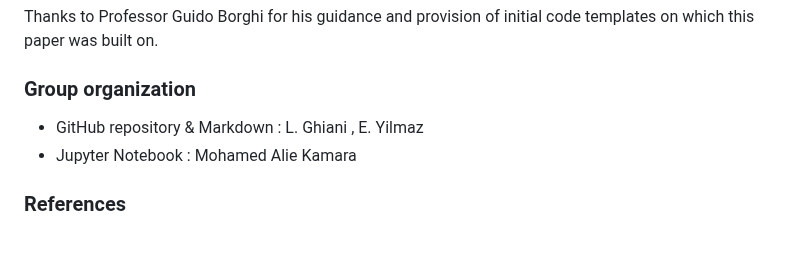
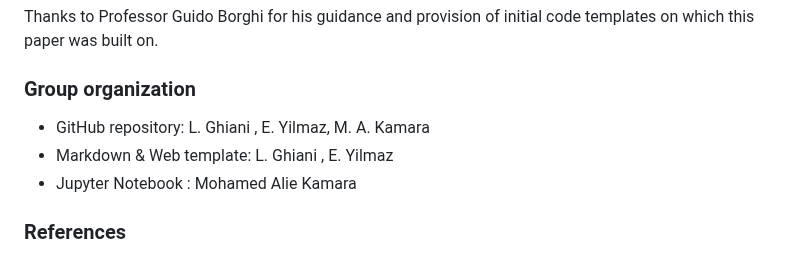
Before and after one commit to Kmohamedalie/CIFAR10_ML-vs-DL, a Markdown page: README.md, the part around the change. Drawn GitHub-style.

Commit message:
update markdownfile

```diff
--- a/README.md
+++ b/README.md
@@ -120,7 +120,8 @@ It is true that computer vision is in all aspects of our daily lives from the sm
 Thanks to Professor Guido Borghi for his guidance and provision of initial code templates on which this paper was built on.
 
 ### Group organization
-- GitHub repository &  Markdown : L. Ghiani , E. Yilmaz
+- GitHub repository: L. Ghiani , E. Yilmaz, M. A. Kamara
+- Markdown & Web template: L. Ghiani , E. Yilmaz
 - Jupyter Notebook : Mohamed Alie Kamara
 
 
```
